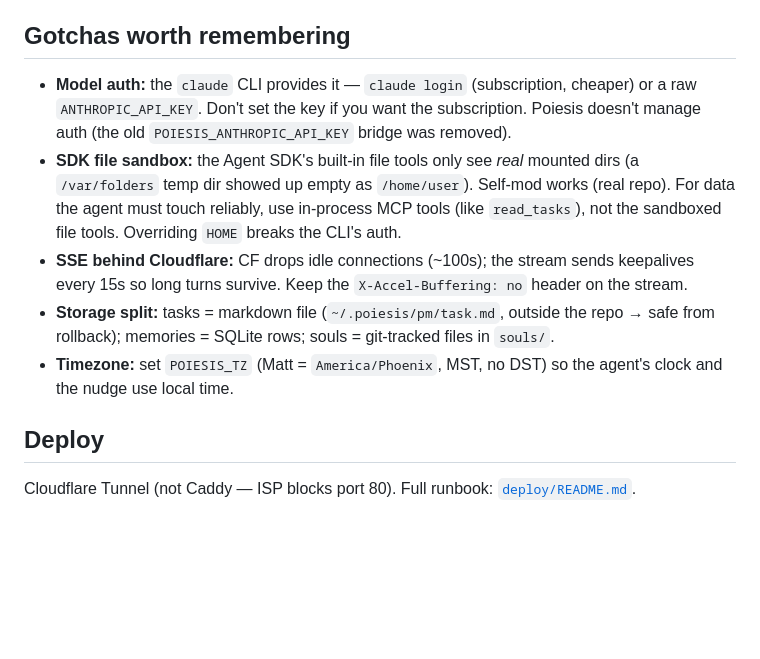
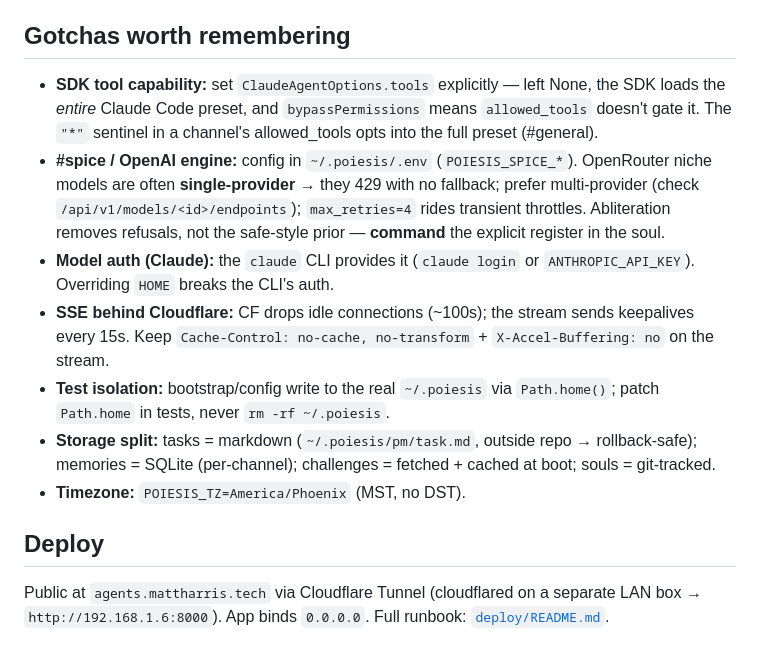
Before and after one commit to deidyomega/poiesis, a Markdown page: ROADMAP.md, the part around one of its changes. GitHub-like rendering; blank space fills up the shorter version.

```diff
--- a/ROADMAP.md
+++ b/ROADMAP.md
@@ -52,20 +72,24 @@ off. `pyproject`/README metadata de-v1'd. (Runtime cruft still on the box: `~/.p
 
 ## Gotchas worth remembering
 
-- **Model auth:** the `claude` CLI provides it — `claude login` (subscription, cheaper) or a
-  raw `ANTHROPIC_API_KEY`. Don't set the key if you want the subscription. Poiesis doesn't
-  manage auth (the old `POIESIS_ANTHROPIC_API_KEY` bridge was removed).
-- **SDK file sandbox:** the Agent SDK's built-in file tools only see *real* mounted dirs (a
-  `/var/folders` temp dir showed up empty as `/home/user`). Self-mod works (real repo). For
-  data the agent must touch reliably, use in-process MCP tools (like `read_tasks`), not the
-  sandboxed file tools. Overriding `HOME` breaks the CLI's auth.
-- **SSE behind Cloudflare:** CF drops idle connections (~100s); the stream sends keepalives
-  every 15s so long turns survive. Keep the `X-Accel-Buffering: no` header on the stream.
-- **Storage split:** tasks = markdown file (`~/.poiesis/pm/task.md`, outside the repo → safe
-  from rollback); memories = SQLite rows; souls = git-tracked files in `souls/`.
-- **Timezone:** set `POIESIS_TZ` (Matt = `America/Phoenix`, MST, no DST) so the agent's clock
-  and the nudge use local time.
+- **SDK tool capability:** set `ClaudeAgentOptions.tools` explicitly — left None, the SDK loads
+  the *entire* Claude Code preset, and `bypassPermissions` means `allowed_tools` doesn't gate
+  it. The `"*"` sentinel in a channel's allowed_tools opts into the full preset (#general).
+- **#spice / OpenAI engine:** config in `~/.poiesis/.env` (`POIESIS_SPICE_*`). OpenRouter niche
+  models are often **single-provider** → they 429 with no fallback; prefer multi-provider (check
+  `/api/v1/models/<id>/endpoints`); `max_retries=4` rides transient throttles. Abliteration
+  removes refusals, not the safe-style prior — **command** the explicit register in the soul.
+- **Model auth (Claude):** the `claude` CLI provides it (`claude login` or `ANTHROPIC_API_KEY`).
+  Overriding `HOME` breaks the CLI's auth.
+- **SSE behind Cloudflare:** CF drops idle connections (~100s); the stream sends keepalives every
+  15s. Keep `Cache-Control: no-cache, no-transform` + `X-Accel-Buffering: no` on the stream.
+- **Test isolation:** bootstrap/config write to the real `~/.poiesis` via `Path.home()`; patch
+  `Path.home` in tests, never `rm -rf ~/.poiesis`.
+- **Storage split:** tasks = markdown (`~/.poiesis/pm/task.md`, outside repo → rollback-safe);
+  memories = SQLite (per-channel); challenges = fetched + cached at boot; souls = git-tracked.
+- **Timezone:** `POIESIS_TZ=America/Phoenix` (MST, no DST).
 
 ## Deploy
 
-Cloudflare Tunnel (not Caddy — ISP blocks port 80). Full runbook: [`deploy/README.md`](deploy/README.md).
+Public at `agents.mattharris.tech` via Cloudflare Tunnel (cloudflared on a separate LAN box →
+`http://192.168.1.6:8000`). App binds `0.0.0.0`. Full runbook: [`deploy/README.md`](deploy/README.md).
```
Also changed, not shown: other parts of ROADMAP.md (+55 -35 lines).
